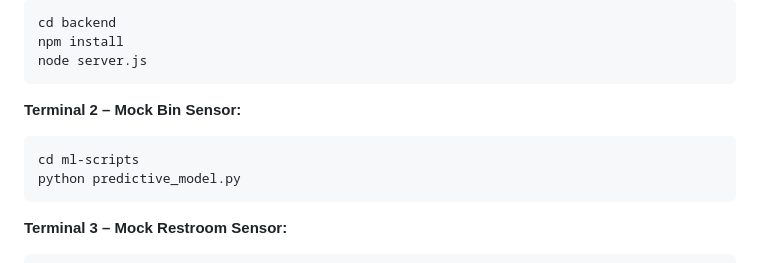
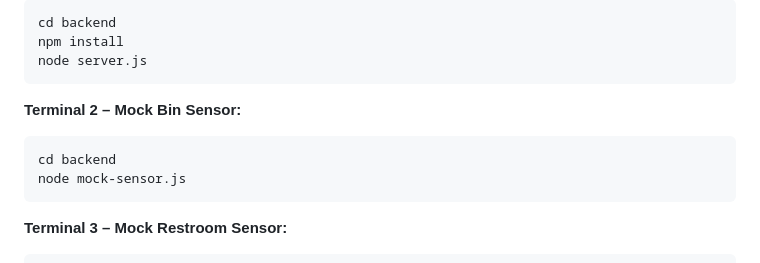
Before and after one commit to Ganesh-0509/Smart-Sanitation-System, a Markdown page: README.md, the part around the change. GitHub-like rendering.

````diff
--- a/README.md
+++ b/README.md
@@ -98,8 +98,8 @@ node server.js
 
 **Terminal 2 – Mock Bin Sensor:**
 ```
-cd ml-scripts
-python predictive_model.py
+cd backend
+node mock-sensor.js
 ```
 
 **Terminal 3 – Mock Restroom Sensor:**
````
